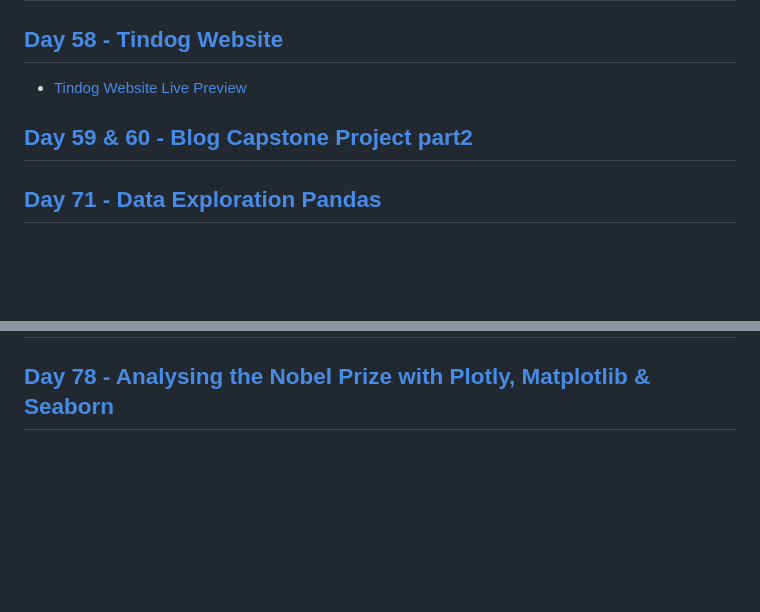
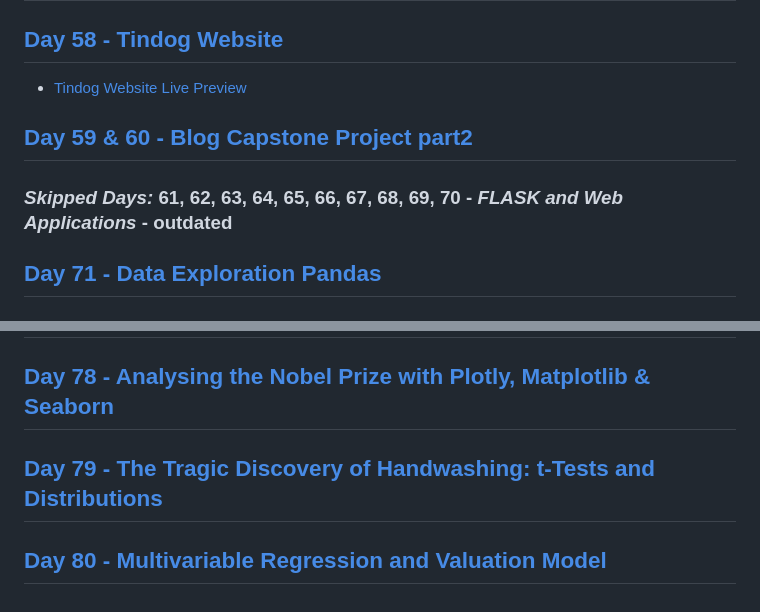
Before and after one commit to redrum88/100-Days-of-Code-Python-Bootcamp, a Markdown page: README.md, 2 parts joined by grey strips. Rendered like a GitHub page; blank space fills up the shorter version.

```diff
--- a/README.md
+++ b/README.md
@@ -62,6 +62,7 @@
 ## [Day 58 - Tindog Website](https://github.com/redrum88/100-Days-of-Code-Python-Bootcamp/tree/main/Completed/tindog)
 * [Tindog Website Live Preview](https://kedevo.com/tindog/)
 ## [Day 59 & 60 - Blog Capstone Project part2](https://github.com/redrum88/100-Days-of-Code-Python-Bootcamp/tree/main/Completed/day_59_blog_capstone_part2)
+### *Skipped Days:* **61, 62, 63, 64, 65, 66, 67, 68, 69, 70** - *FLASK and Web Applications* - **outdated**
 ## [Day 71 - Data Exploration Pandas](https://github.com/redrum88/100-Days-of-Code-Python-Bootcamp/tree/main/Completed/day_71_data_exploration_pandas_college_major)
 ## [Day 72 - Data Visualisation with Matplotlib](https://github.com/redrum88/100-Days-of-Code-Python-Bootcamp/tree/main/Completed/day_72_data_visualisation_with_matplotlib)
 ## [Day 73 - Aggregate & Merge Data with Pandas: Analyse the LEGO Dataset](https://github.com/redrum88/100-Days-of-Code-Python-Bootcamp/tree/main/Completed/day_73_aggregate_and_merge_data_with_pandas)
@@ -70,3 +71,5 @@
 ## [Day 76 - Computation with NumPy & Dimensional Arrays](https://github.com/redrum88/100-Days-of-Code-Python-Bootcamp/blob/main/Completed/day_76_computation_with_numpy_and_dimensional_arrays/day_76_Computation_with_NumPy_and_N_Dimensional_Arrays.ipynb)
 ## [Day 77 - Linear Regression and Data Visualisation with Seaborn](https://github.com/redrum88/100-Days-of-Code-Python-Bootcamp/blob/main/day_77_seaborn_and_linear_regression.ipynb)
 ## [Day 78 - Analysing the Nobel Prize with Plotly, Matplotlib & Seaborn](https://github.com/redrum88/100-Days-of-Code-Python-Bootcamp/blob/main/day_78_nobel_prize_analysis.ipynb)
+## [Day 79 - The Tragic Discovery of Handwashing: t-Tests and Distributions]()
+## [Day 80 - Multivariable Regression and Valuation Model](https://github.com/redrum88/100-Days-of-Code-Python-Bootcamp/blob/main/day_80_Multivariable_Regression_and_Valuation_Model_(start).ipynb)
```
